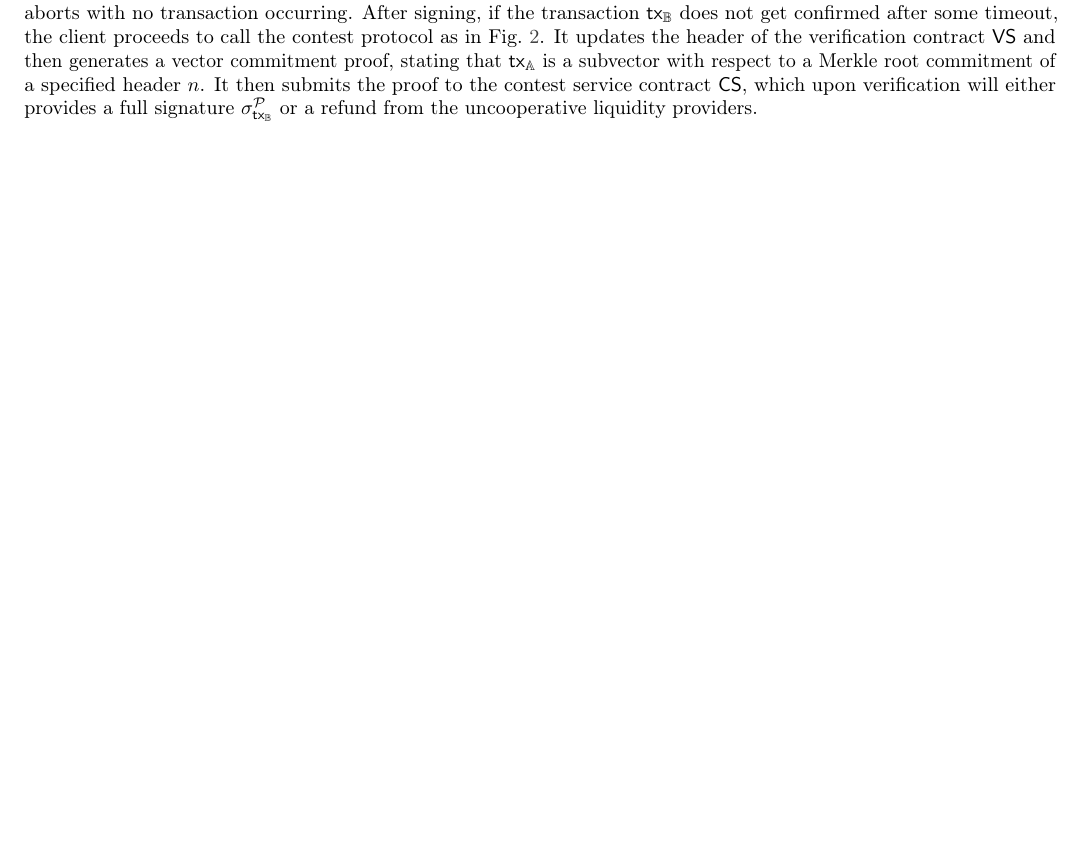
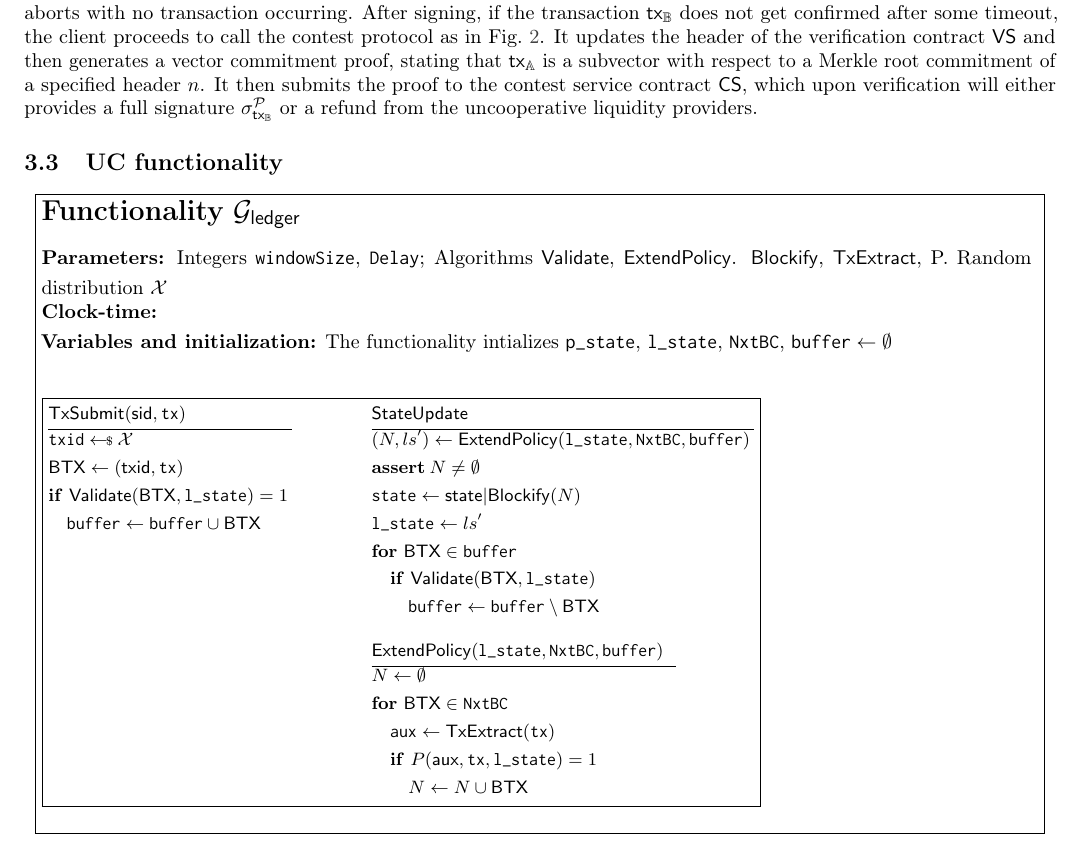
Before and after one commit to yamabiiko/crosschain-dex, a LaTeX document (crosschain-dex.tex, which reads dex.tex): part of page 8 of 14 before the commit and part of page 8 of 15 after it, cut so that both start at the same text, the shorter picture padded with empty space. Compiled offline with pdfLaTeX.

Commit message:
partial update

```diff
--- a/dex.tex
+++ b/dex.tex
@@ -201,3 +201,55 @@ The client upon verification of $\sigma^\pool_\exc$ proceeds to publish $\tx_{\c
 \end{figure}
 \paragraph*{Contest and refund.}
 The exchange protocol, in case any routine times out or assertion fails prior to signing $\tx_{\chaina}$, aborts with no transaction occurring. After signing, if the transaction $\tx_{\chainb}$ does not get confirmed after some timeout, the client proceeds to call the contest protocol as in \cref{fig:dex_refund}. It updates the header of the verification contract $\mathsf{VS}$ and then generates a vector commitment proof, stating that $\tx_{\chaina}$ is a subvector with respect to a Merkle root commitment of a specified header $n$. It then submits the proof to the contest service contract $\mathsf{CS}$, which upon verification will either provides a full signature $\sigma^\pool_{\tx_{\chainb}}$ or a refund from the uncooperative liquidity providers.
+
+
+\subsection{UC functionality}
+
+\begin{center}
+\fbox{%
+\parbox{0.96\linewidth}{%
+{\Large \textbf{Functionality} $\mathcal{G}_{\mathsf{ledger}}$}  \\[1em]
+\smallskip
+\textbf{Parameters:} Integers \texttt{windowSize}, \texttt{Delay}; Algorithms $\mathsf{Validate}$, $\mathsf{ExtendPolicy}$. $\mathsf{Blockify}$, $\mathsf{TxExtract}$, P. Random distribution $\mathcal{X}$ \\
+\smallskip
+\textbf{Clock-time:} \\
+\smallskip
+\textbf{Variables and initialization:} The functionality intializes $\texttt{p\_state}$, $\texttt{l\_state}$, $\texttt{NxtBC}$, $\texttt{buffer} \gets \emptyset$ \\
+
+\begin{pchstack}[boxed]
+\begin{pcvstack}
+\pseudocode{
+    \mathsf{TxSubmit}(\mathsf{sid}, \texttt{tx})  \:\: \\[0.1\baselineskip ][\hline]
+    \texttt{txid} \sample \mathcal{X} \\
+    \mathsf{BTX} \gets (\mathsf{txid}, \texttt{tx}) \\
+    \pcif \mathsf{Validate}(\mathsf{BTX}, \texttt{l\_state}) = 1 \\
+    \t \texttt{buffer} \gets \texttt{buffer} \cup \mathsf{BTX} \\
+}
+\end{pcvstack}
+\qquad
+\qquad
+\begin{pcvstack}
+\pseudocode{
+    \mathsf{StateUpdate}  \:\: \\[0.1\baselineskip ][\hline]
+    (N, ls') \gets \mathsf{ExtendPolicy}(\texttt{l\_state}, \texttt{NxtBC}, \texttt{buffer}) \\
+    \assert N \neq \emptyset \\
+    \texttt{state} \gets \state | \mathsf{Blockify}(N) \\
+    \texttt{l\_state} \gets ls' \\
+    \pcfor \mathsf{BTX} \in \texttt{buffer} \\
+    \t \pcif \mathsf{Validate}(\mathsf{BTX}, \texttt{l\_state}) \\
+    \t\t \texttt{buffer} \gets \texttt{buffer} \setminus \mathsf{BTX}
+}
+\vspace{1em}
+\pseudocode{
+    \mathsf{ExtendPolicy}(\texttt{l\_state}, \texttt{NxtBC}, \texttt{buffer})  \:\: \\[0.1\baselineskip ][\hline]
+    N \gets \emptyset \\
+    \pcfor \mathsf{BTX} \in \texttt{NxtBC} \\
+    \t \texttt{aux} \gets \mathsf{TxExtract}(\texttt{tx}) \\
+    \t \pcif P(\aux, \texttt{tx}, \texttt{l\_state}) = 1 \\
+    \t\t N \gets N \cup \mathsf{BTX}
+}
+\end{pcvstack}
+\end{pchstack}
+}
+}
+\end{center}
```
